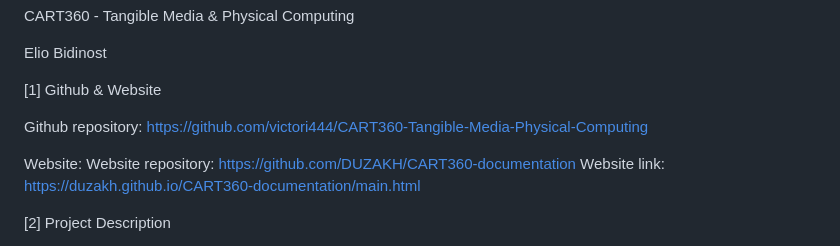
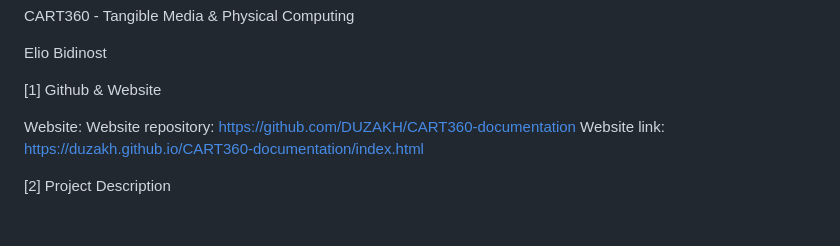
Before and after one commit to DUZAKH/CART360-documentation, a Markdown page: README.md, the part around the change. Drawn GitHub-style; blank space fills up the shorter version.

Commit message:
Update README with new website link

```diff
--- a/README.md
+++ b/README.md
@@ -15,13 +15,9 @@ Elio Bidinost
 
 [1] Github & Website
 
-
-Github repository: https://github.com/victori444/CART360-Tangible-Media-Physical-Computing
-
-
 Website:
 Website repository: https://github.com/DUZAKH/CART360-documentation
-Website link: https://duzakh.github.io/CART360-documentation/main.html
+Website link: https://duzakh.github.io/CART360-documentation/index.html
 
 
 [2] Project Description
```
